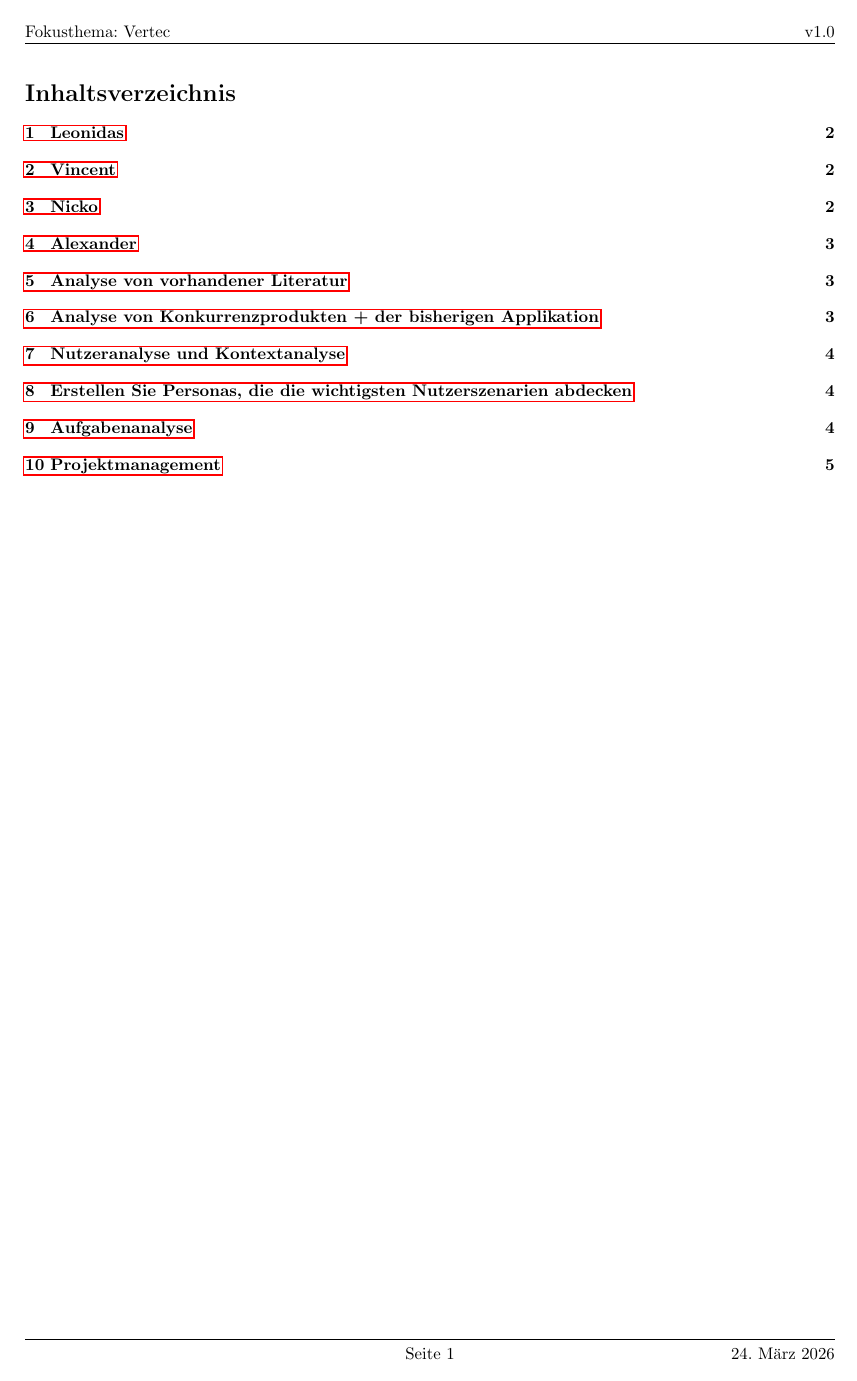
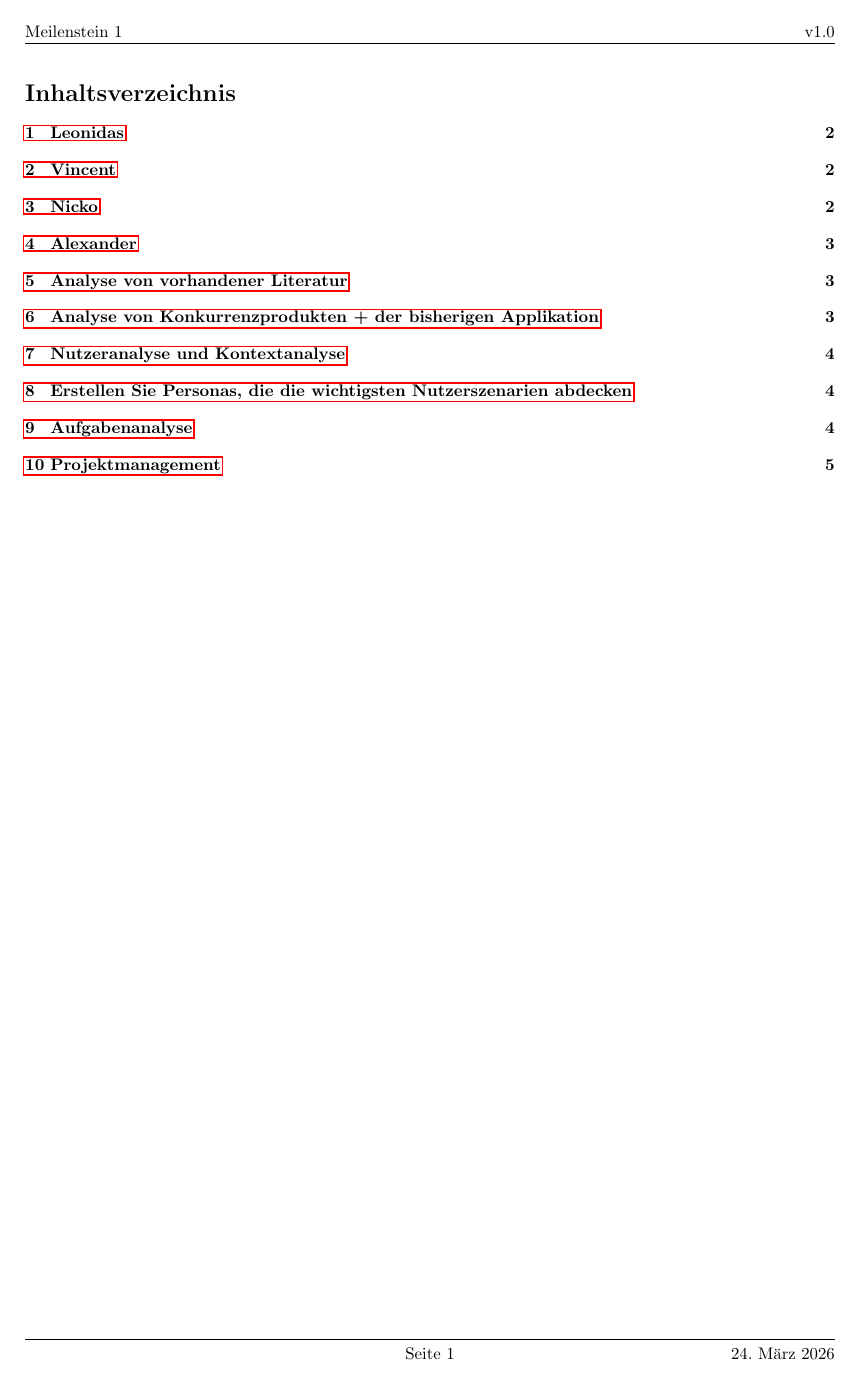
Before and after one commit to L-28/hci-2026s, a LaTeX document (milestone_1/m1.tex): page 2 of 7. Compiled offline with pdfLaTeX.

Commit message:
updated header

```diff
--- a/milestone_1/m1.tex
+++ b/milestone_1/m1.tex
@@ -18,7 +18,7 @@
 \pagestyle{fancy}	% activate fancy style
 \fancyhf{}			% clear fancy settings
 % Header
-\fancyhead[L]{Fokusthema: Vertec}
+\fancyhead[L]{Meilenstein 1}
 \fancyhead[R]{v1.0}
 % Footer
 \fancyfoot[C]{Seite \thepage}
```
